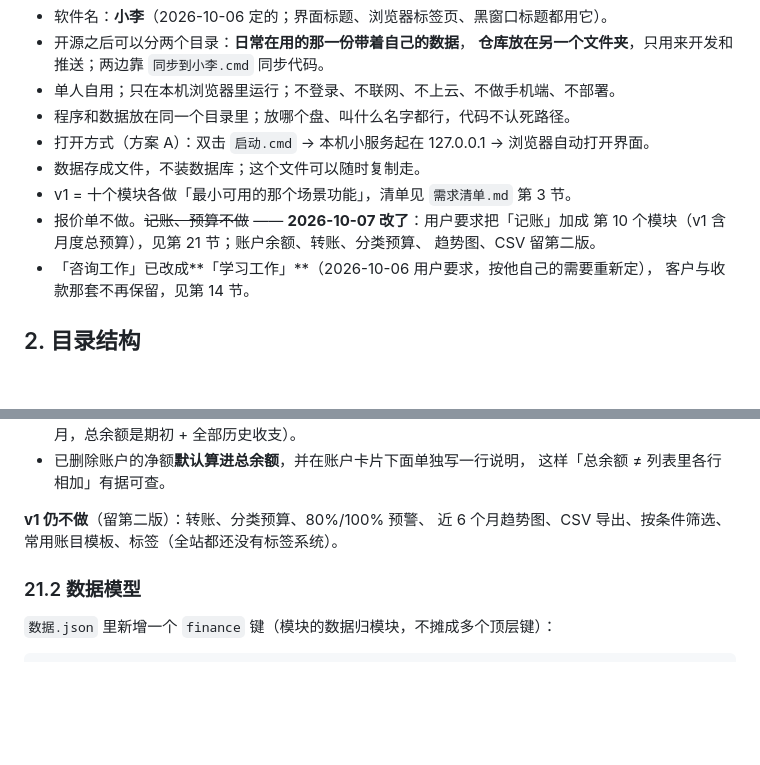
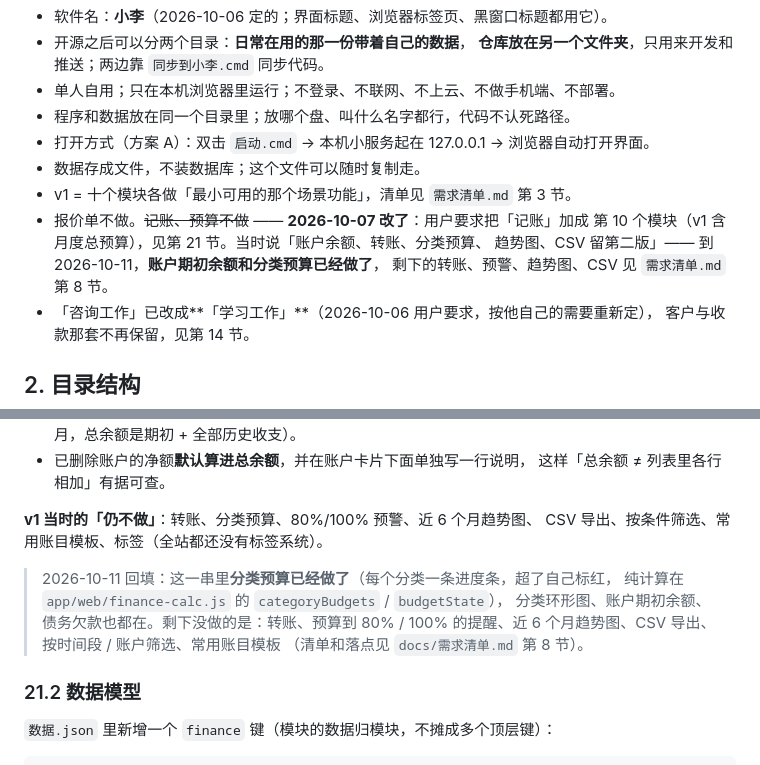
Before and after one commit to LuZhong-Li/my-self-efficiency-app, a Markdown page: docs/设计-v1.md, 2 parts joined by grey strips. Rendered like a GitHub page; blank space fills up the shorter version.

```diff
--- a/docs/设计-v1.md
+++ b/docs/设计-v1.md
@@ -13,8 +13,9 @@
 - 数据存成文件，不装数据库；这个文件可以随时复制走。
 - v1 = 十个模块各做「最小可用的那个场景功能」，清单见 `需求清单.md` 第 3 节。
 - 报价单不做。~~记账、预算不做~~ —— **2026-10-07 改了**：用户要求把「记账」加成
-  第 10 个模块（v1 含月度总预算），见第 21 节；账户余额、转账、分类预算、
-  趋势图、CSV 留第二版。
+  第 10 个模块（v1 含月度总预算），见第 21 节。当时说「账户余额、转账、分类预算、
+  趋势图、CSV 留第二版」—— 到 2026-10-11，**账户期初余额和分类预算已经做了**，
+  剩下的转账、预警、趋势图、CSV 见 `需求清单.md` 第 8 节。
 - 「咨询工作」已改成**「学习工作」**（2026-10-06 用户要求，按他自己的需要重新定），
   客户与收款那套不再保留，见第 14 节。
 
@@ -851,8 +852,14 @@ MIT 与本项目许可兼容，许可证随文件一起放（`app/web/lib/sortab
 - 已删除账户的净额**默认算进总余额**，并在账户卡片下面单独写一行说明，
   这样「总余额 ≠ 列表里各行相加」有据可查。
 
-**v1 仍不做**（留第二版）：转账、分类预算、80%/100% 预警、
-近 6 个月趋势图、CSV 导出、按条件筛选、常用账目模板、标签（全站都还没有标签系统）。
+**v1 当时的「仍不做」**：转账、分类预算、80%/100% 预警、近 6 个月趋势图、
+CSV 导出、按条件筛选、常用账目模板、标签（全站都还没有标签系统）。
+
+> 2026-10-11 回填：这一串里**分类预算已经做了**（每个分类一条进度条，超了自己标红，
+> 纯计算在 `app/web/finance-calc.js` 的 `categoryBudgets` / `budgetState`），
+> 分类环形图、账户期初余额、债务欠款也都在。剩下没做的是：转账、预算到
+> 80% / 100% 的提醒、近 6 个月趋势图、CSV 导出、按时间段 / 账户筛选、常用账目模板
+> （清单和落点见 `docs/需求清单.md` 第 8 节）。
 
 ### 21.2 数据模型
 
```
Also changed, not shown: docs/需求清单.md (+47 -3 lines).
